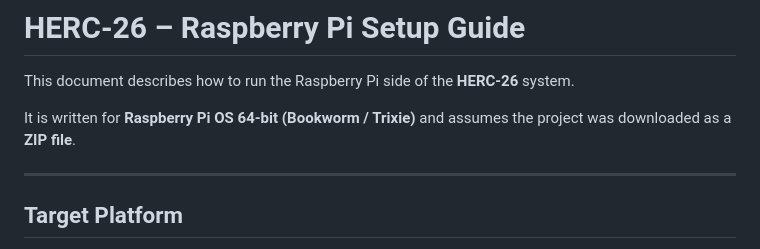
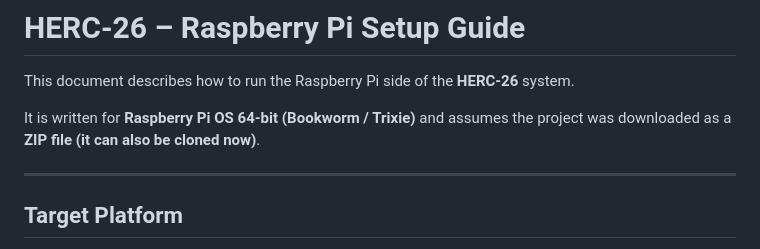
Before and after one commit to KL-Mithunvel/HERC-26, a Markdown page: README.md, the part around the change. Drawn GitHub-style.

```diff
--- a/README.md
+++ b/README.md
@@ -2,7 +2,7 @@
 
 This document describes how to run the Raspberry Pi side of the **HERC-26** system.
 
-It is written for **Raspberry Pi OS 64-bit (Bookworm / Trixie)** and assumes the project was downloaded as a **ZIP file**.
+It is written for **Raspberry Pi OS 64-bit (Bookworm / Trixie)** and assumes the project was downloaded as a **ZIP file** **(it can also be cloned now)**.
 
 ---
 
```
